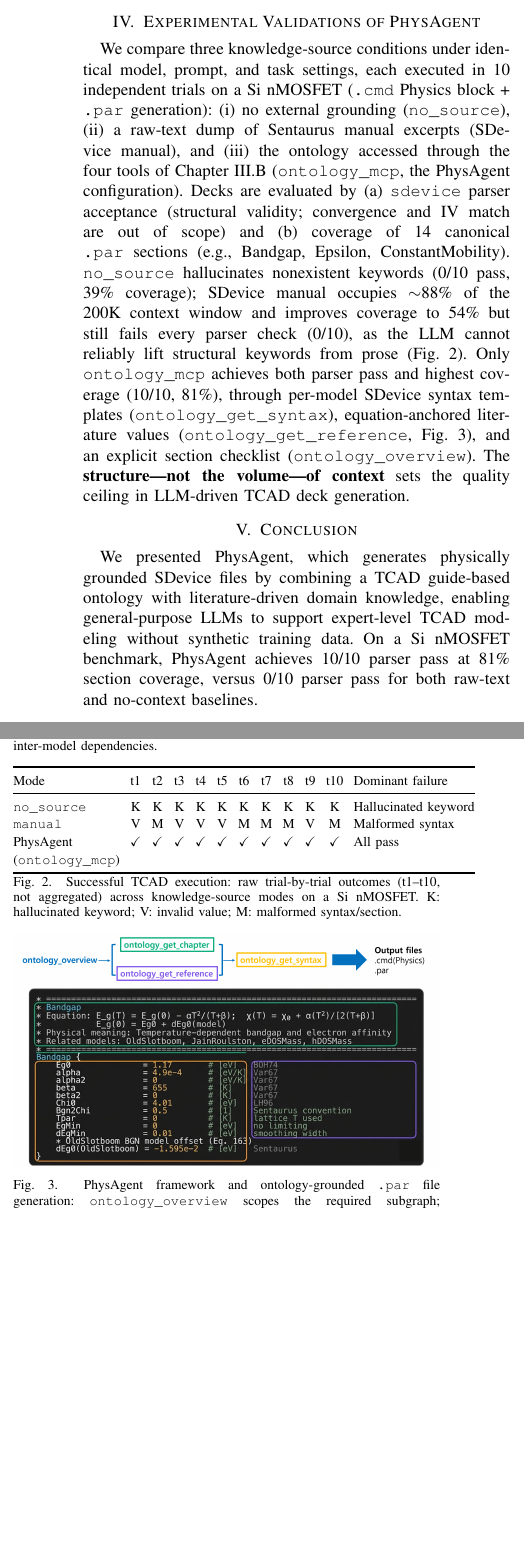
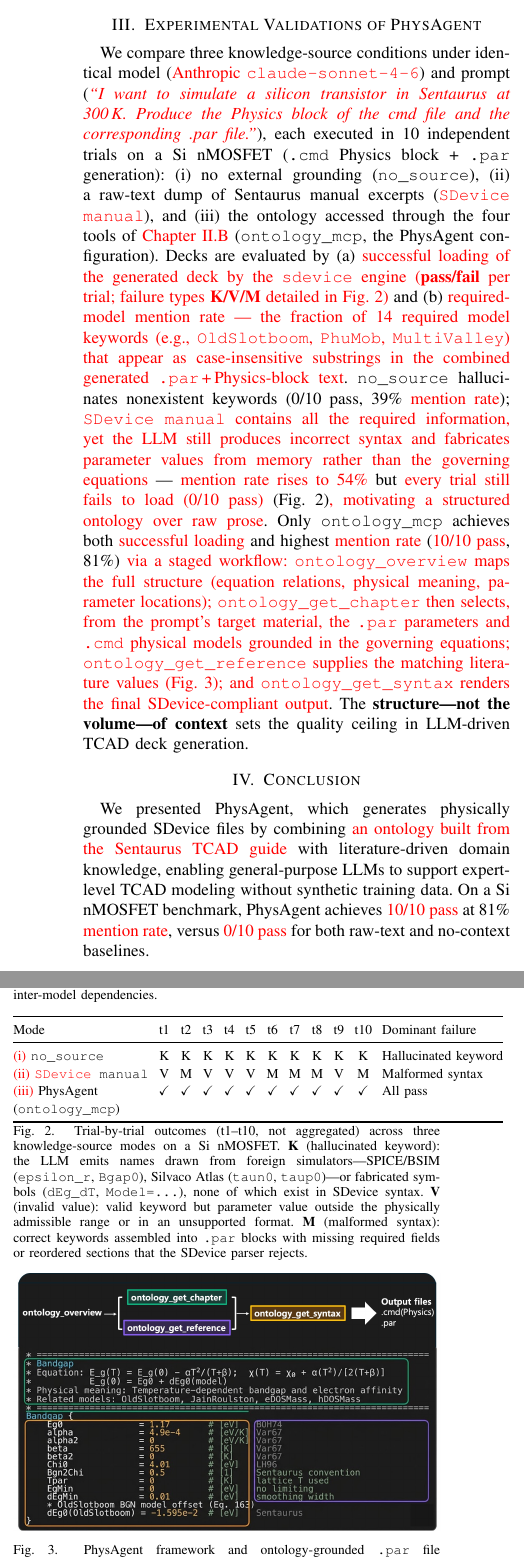
Before and after one commit to giwoong-kim/SISPAD_abstract, a LaTeX paper (SISPAD_abstract.tex, which reads sections/03_proposed_framework.tex, sections/04_result.tex, sections/05_conclusion.tex): two parts of the columns of page 2 of 2 before the commit and two parts of the columns of page 2 of 3 after it, joined at a grey line, cut so that both start at the same text, the shorter picture padded with empty space. Compiled offline with pdfLaTeX.

Commit message:
Revise abstract sections: intro/framework clarifications, ontology_mcp naming, Fig 3 update
- Intro: rewrite ontology description, drop awkward compound modifiers
- Framework: fix graph-model inconsistency (membership/coupling edges), introduce ontology_mcp name, move Bludau/Ioffe citations to get_reference
- Result: rewrite manual failure narrative, expand ontology workflow, update Chapter ref
- Remove Related Work section; renumber downstream
- Replace Fig 3 asset (png -> jpg)

Co-Authored-By: Claude Opus 4.7 (1M context) <noreply@anthropic.com>

```diff
--- a/SISPAD_abstract.tex
+++ b/SISPAD_abstract.tex
@@ -96,18 +93,18 @@
         \toprule
         Mode & t1 & t2 & t3 & t4 & t5 & t6 & t7 & t8 & t9 & t10 & Dominant failure \\
         \midrule
-        \texttt{no\_source}    & K & K & K & K & K & K & K & K & K & K & Hallucinated keyword \\
-        \texttt{manual}        & V & M & V & V & V & M & M & M & V & M & Malformed syntax \\
-        \begin{tabular}[t]{@{}l@{}}PhysAgent\\(\texttt{ontology\_mcp})\end{tabular} & $\checkmark$ & $\checkmark$ & $\checkmark$ & $\checkmark$ & $\checkmark$ & $\checkmark$ & $\checkmark$ & $\checkmark$ & $\checkmark$ & $\checkmark$ & All pass \\
+        {\color{red}(i)}~\texttt{no\_source}    & K & K & K & K & K & K & K & K & K & K & Hallucinated keyword \\
+        {\color{red}(ii)}~\texttt{{\color{red}SDevice} manual}        & V & M & V & V & V & M & M & M & V & M & Malformed syntax \\
+        \begin{tabular}[t]{@{}l@{}}{\color{red}(iii)}~PhysAgent\\(\texttt{ontology\_mcp})\end{tabular} & $\checkmark$ & $\checkmark$ & $\checkmark$ & $\checkmark$ & $\checkmark$ & $\checkmark$ & $\checkmark$ & $\checkmark$ & $\checkmark$ & $\checkmark$ & All pass \\
         \bottomrule
     \end{tabular}
-    \caption{Successful TCAD execution: raw trial-by-trial outcomes (t1--t10, not aggregated) across knowledge-source modes on a Si nMOSFET. K: hallucinated keyword; V: invalid value; M: malformed syntax/section.}
+    \caption{Trial-by-trial outcomes (t1--t10, not aggregated) across three knowledge-source modes on a Si nMOSFET. \textbf{K} (hallucinated keyword): the LLM emits names drawn from foreign simulators---SPICE/BSIM (\texttt{epsilon\_r}, \texttt{Bgap0}), Silvaco Atlas (\texttt{taun0}, \texttt{taup0})---or fabricated symbols (\texttt{dEg\_dT}, \texttt{Model=\dots}), none of which exist in SDevice syntax. \textbf{V} (invalid value): valid keyword but parameter value outside the physically admissible range or in an unsupported format. \textbf{M} (malformed syntax): correct keywords assembled into \texttt{.par} blocks with missing required fields or reordered sections that the SDevice parser rejects.}
     \label{fig:exp1}
 \end{figure}
 
 \begin{figure}[!h]
-    \centerline{\includegraphics[width=\columnwidth]{Fig/Fig_3.png}}
-    \caption{PhysAgent framework and ontology-grounded \texttt{.par} file generation: \texttt{ontology\_overview} scopes the required subgraph; \texttt{ontology\_get\_chapter} supplies the governing equations; \texttt{ontology\_get\_syntax} provides the SDevice syntax template; \texttt{ontology\_get\_reference} injects material-specific values with per-parameter citation tags. Example: Silicon Bandgap block.}
+    \centerline{\includegraphics[width=\columnwidth]{Fig/Fig_3.jpg}}
+    \caption{PhysAgent framework and ontology-grounded \texttt{.par} file generation: \texttt{ontology\_overview} {\color{red}maps the overall node/edge structure}; \texttt{ontology\_get\_chapter} supplies the governing equations; \texttt{ontology\_get\_syntax} provides the SDevice syntax template; \texttt{ontology\_get\_reference} injects material-specific values with per-parameter citation tags. Example: Silicon Bandgap block.}
     \label{fig:exp2}
 \end{figure}
 
--- a/sections/03_proposed_framework.tex
+++ b/sections/03_proposed_framework.tex
@@ -6,3 +6,3 @@
 
 \subsection{Ontology-Guided Generation}
-Given a target device and material, PhysAgent accesses the ontology through an MCP (Model Context Protocol) interface that exposes four tools. \texttt{ontology\_overview} returns the node/edge map of the graph, serving as the entry point for grasping the overall structure. \texttt{ontology\_get\_chapter} identifies the governing equations associated with a selected node and derives the parameter set required by those equations. \texttt{ontology\_get\_syntax} provides the SDevice syntax template for each model, specifying keyword names, section layout, and required fields. \texttt{ontology\_get\_reference} returns material-specific parameter values together with per-parameter source citations drawn from a curated collection of papers, datasheets, and TCAD references. In our experiments, we employ Claude Sonnet, whose context window is limited to 200k tokens, whereas the full ontology measures $\sim$458k tokens and therefore cannot be injected directly into the prompt. The MCP-based selective retrieval scheme circumvents this limitation by allowing the LLM to query only the information required at each step, keeping the per-query context well within the 200k-token budget. Moreover, each parameter in the generated \texttt{.par} inherits the citation returned by \texttt{ontology\_get\_reference}, thereby enabling parameter-level provenance (Fig.~\ref{fig:exp2}).
+Given a target device and material, PhysAgent accesses the ontology through an MCP (Model Context Protocol) interface {\color{red}(referred to as \texttt{ontology\_mcp})} that exposes four tools. \texttt{ontology\_overview} returns the node/edge map of the graph, serving as the entry point for grasping the overall structure. \texttt{ontology\_get\_chapter} identifies the governing equations associated with a selected node and derives the parameter set required by those equations. \texttt{ontology\_get\_syntax} provides the SDevice syntax template for each model, specifying keyword names, section layout, and required fields. \texttt{ontology\_get\_reference} returns material-specific parameter values together with per-parameter source citations drawn from a curated collection of papers, datasheets, and TCAD references{\color{red}~\cite{bludau1974, ioffe_nsm}}. In our experiments, we employ Claude Sonnet, whose context window is limited to 200k tokens, whereas the full ontology measures $\sim$458k tokens and therefore cannot be injected directly into the prompt. The MCP-based selective retrieval scheme circumvents this limitation by allowing the LLM to query only the information required at each step, keeping the per-query context well within the 200k-token budget. Moreover, each parameter in the generated \texttt{.par} inherits the citation returned by \texttt{ontology\_get\_reference}, thereby enabling parameter-level provenance (Fig.~\ref{fig:exp2}).
--- a/sections/04_result.tex
+++ b/sections/04_result.tex
@@ -1 +1 @@
-We compare three knowledge-source conditions under identical model, prompt, and task settings, each executed in 10 independent trials on a Si nMOSFET (\texttt{.cmd} Physics block + \texttt{.par} generation): (i) no external grounding (\texttt{no\_source}), (ii) a raw-text dump of Sentaurus manual excerpts (SDevice manual), and (iii) the ontology accessed through the four tools of Chapter III.B (\texttt{ontology\_mcp}, the PhysAgent configuration). Decks are evaluated by (a) \texttt{sdevice} parser acceptance (structural validity; convergence and IV match are out of scope) and (b) coverage of 14 canonical \texttt{.par} sections (e.g., Bandgap, Epsilon, ConstantMobility). \texttt{no\_source} hallucinates nonexistent keywords (0/10 pass, 39\% coverage); SDevice manual occupies $\sim$88\% of the 200K context window and improves coverage to 54\% but still fails every parser check (0/10), as the LLM cannot reliably lift structural keywords from prose (Fig.~\ref{fig:exp1}). Only \texttt{ontology\_mcp} achieves both parser pass and highest coverage (10/10, 81\%), through per-model SDevice syntax templates (\texttt{ontology\_get\_syntax}), equation-anchored literature values (\texttt{ontology\_get\_reference}, Fig.~\ref{fig:exp2}), and an explicit section checklist (\texttt{ontology\_overview}). The \textbf{structure---not the volume---of context} sets the quality ceiling in LLM-driven TCAD deck generation.
+We compare three knowledge-source conditions under identical model ({\color{red}Anthropic \texttt{claude-sonnet-4-6}}) and prompt ({\color{red}\textit{``I want to simulate a silicon transistor in Sentaurus at 300\,K. Produce the Physics block of the cmd file and the corresponding .par file.''}}), each executed in 10 independent trials on a Si nMOSFET (\texttt{.cmd} Physics block + \texttt{.par} generation): (i) no external grounding (\texttt{no\_source}), (ii) a raw-text dump of Sentaurus manual excerpts ({\color{red}\texttt{SDevice manual}}), and (iii) the ontology accessed through the four tools of {\color{red}Chapter II.B} (\texttt{ontology\_mcp}, the PhysAgent configuration). Decks are evaluated by (a) {\color{red}successful loading of the generated deck by the \texttt{sdevice} engine (\textbf{pass/fail} per trial; failure types \textbf{K/V/M} detailed in Fig.~\ref{fig:exp1})} and (b) {\color{red}required-model mention rate --- the fraction of 14 required model keywords (e.g., \texttt{OldSlotboom}, \texttt{PhuMob}, \texttt{MultiValley}) that appear as case-insensitive substrings in the combined generated \texttt{.par}\,+\,Physics-block text}. \texttt{no\_source} hallucinates nonexistent keywords (0/10 pass, 39\% {\color{red}mention rate}); {\color{red}\texttt{SDevice manual}} {\color{red}contains all the required information, yet the LLM still produces incorrect syntax and fabricates parameter values from memory rather than the governing equations} --- {\color{red}mention rate rises to 54\%} but {\color{red}every trial still fails to load (0/10 pass)} (Fig.~\ref{fig:exp1}){\color{red}, motivating a structured ontology over raw prose}. Only \texttt{ontology\_mcp} achieves both {\color{red}successful loading} and highest {\color{red}mention rate} ({\color{red}10/10 pass}, 81\%) {\color{red}via a staged workflow: \texttt{ontology\_overview} maps the full structure (equation relations, physical meaning, parameter locations); \texttt{ontology\_get\_chapter} then selects, from the prompt's target material, the \texttt{.par} parameters and \texttt{.cmd} physical models grounded in the governing equations; \texttt{ontology\_get\_reference} supplies the matching literature values (Fig.~\ref{fig:exp2}); and \texttt{ontology\_get\_syntax} renders the final SDevice-compliant output}. The \textbf{structure---not the volume---of context} sets the quality ceiling in LLM-driven TCAD deck generation.
--- a/sections/05_conclusion.tex
+++ b/sections/05_conclusion.tex
@@ -1 +1 @@
-We presented PhysAgent, which generates physically grounded SDevice files by combining a TCAD guide-based ontology with literature-driven domain knowledge, enabling general-purpose LLMs to support expert-level TCAD modeling without synthetic training data. On a Si nMOSFET benchmark, PhysAgent achieves 10/10 parser pass at 81\% section coverage, versus 0/10 parser pass for both raw-text and no-context baselines.
+We presented PhysAgent, which generates physically grounded SDevice files by combining {\color{red}an ontology built from the Sentaurus TCAD guide} with literature-driven domain knowledge, enabling general-purpose LLMs to support expert-level TCAD modeling without synthetic training data. On a Si nMOSFET benchmark, PhysAgent achieves {\color{red}10/10 pass} at 81\% {\color{red}mention rate}, versus {\color{red}0/10 pass} for both raw-text and no-context baselines.
```
Also changed, not shown: sections/00_abstract.tex (+1 -1 lines), sections/01_introduction.tex (+2 -2 lines), Fig/Fig_3.jpg (added), SISPAD_abstract.pdf, SISPAD_abstract.tex (5 more changed lines), sections/03_proposed_framework.tex (2 more changed lines), 1 other file.
